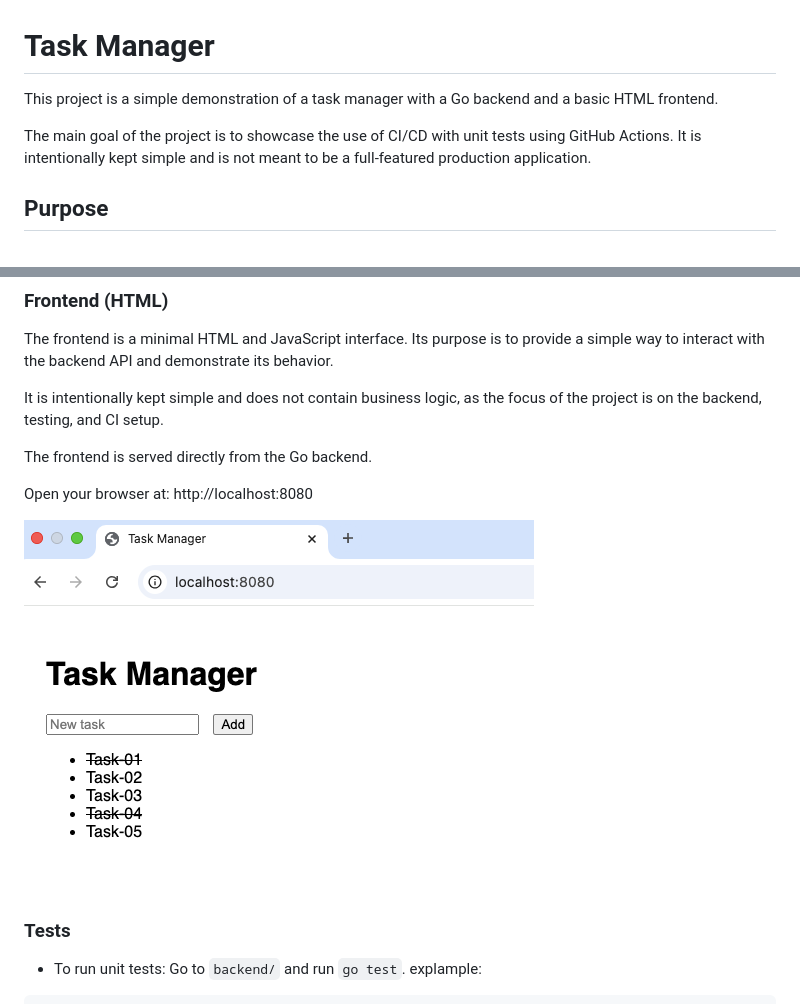
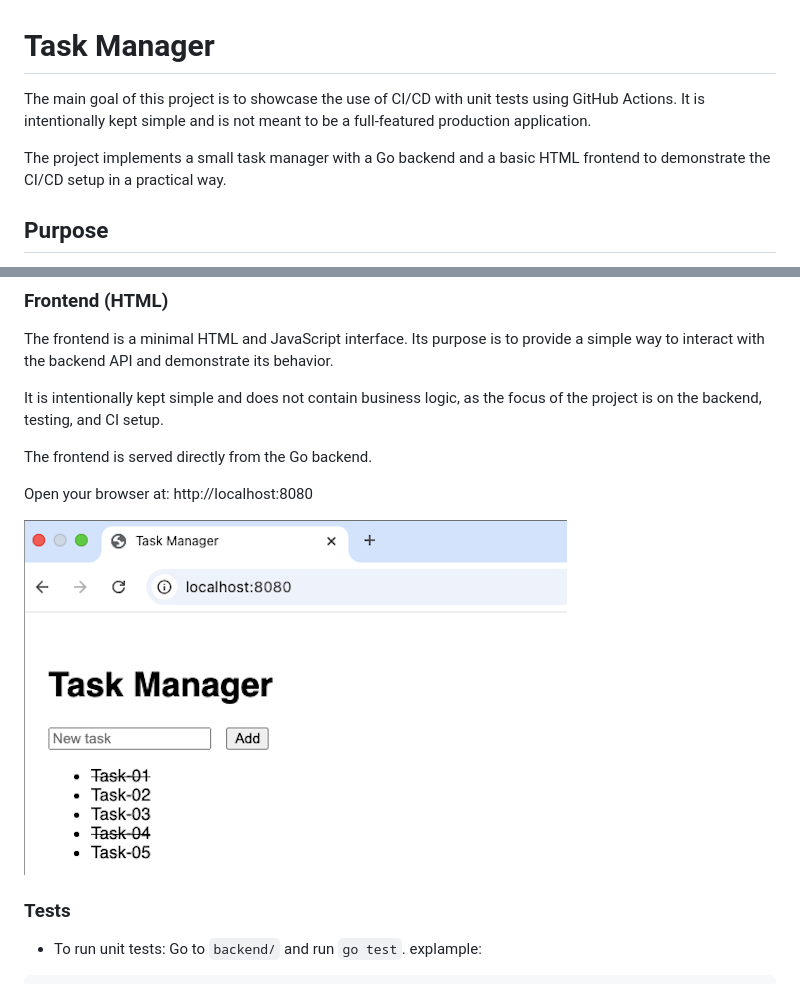
Before and after one commit to mben-has/task-manager, a Markdown page: README.md, 2 parts joined by grey strips. GitHub-like rendering; pictures changed too: screenshots/frontend.png.

Commit message:
docs: improve README introduction flow

```diff
--- a/README.md
+++ b/README.md
@@ -1,8 +1,9 @@
 # Task Manager
 
-This project is a simple demonstration of a task manager with a Go backend and a basic HTML frontend.
+The main goal of this project is to showcase the use of CI/CD with unit tests using GitHub Actions.
+It is intentionally kept simple and is not meant to be a full-featured production application.
 
-The main goal of the project is to showcase the use of CI/CD with unit tests using GitHub Actions. It is intentionally kept simple and is not meant to be a full-featured production application.
+The project implements a small task manager with a Go backend and a basic HTML frontend to demonstrate the CI/CD setup in a practical way.
 
 ## Purpose
 
```
